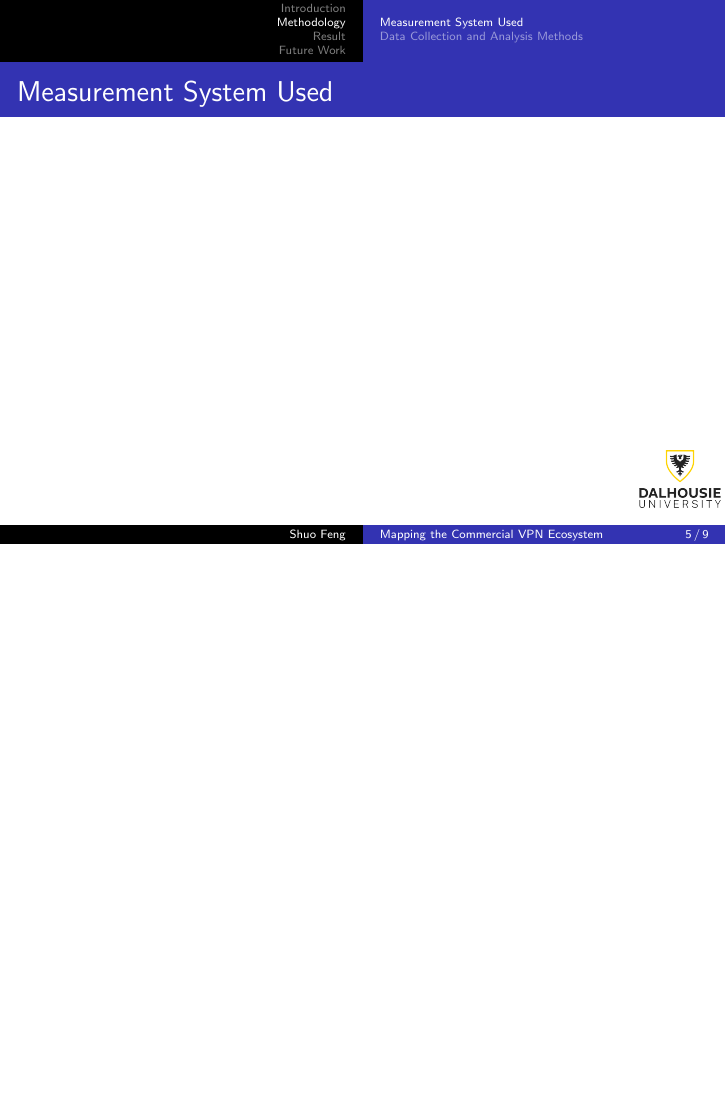
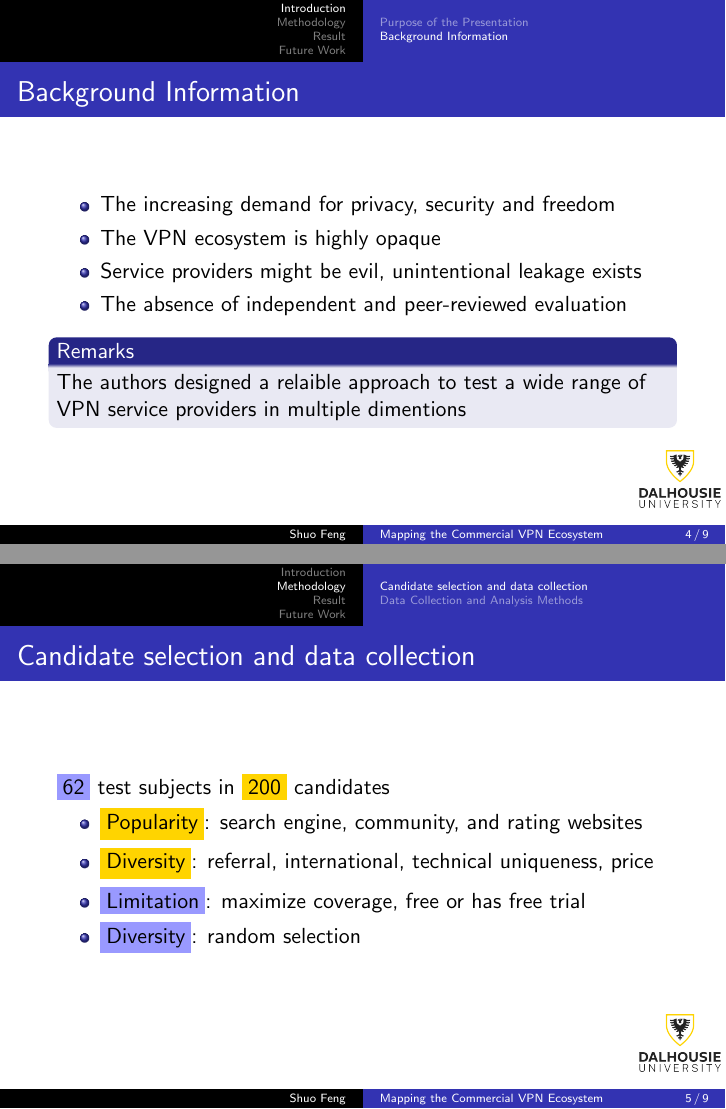
Before and after one commit to vonhyou/pre-archive, LaTeX slides (may05-vpn/main.tex): page 5 of 9 before the commit and pages 6 and 9 of 13 after it, the two joined at a grey line, the shorter picture padded with empty space. Compiled offline with pdfLaTeX.

Commit message:
populate 2nd section

```diff
--- a/may05-vpn/main.tex
+++ b/may05-vpn/main.tex
@@ -74,7 +74,16 @@
 % Background Information Frame
 % ----------------------
 \begin{frame}{Background Information}
-  % add content here
+  \begin{itemize}
+    \item The increasing demand for privacy, security and freedom
+    \item The VPN ecosystem is highly opaque \pause{}
+    \item Service providers might be evil, unintentional leakage exists
+    \item The absence of independent and peer-reviewed evaluation \pause{}
+  \end{itemize}
+
+  \begin{block}{Remarks}
+    The authors designed a relaible approach to test a wide range of VPN service providers in multiple dimentions
+  \end{block}
 \end{frame}
 
 % ------------------
@@ -85,13 +94,19 @@
 % ----------------------------------
 % Measurement System Used Subsection
 % ----------------------------------
-\subsection{Measurement System Used}
+\subsection{Candidate selection and data collection}
 
 % -----------------------------
 % Measurement System Used Frame
 % -----------------------------
-\begin{frame}{Measurement System Used}
-  % add content here
+\begin{frame}{Candidate selection and data collection}
+  \colorbox{blue!40}{62} test subjects in \colorbox{DALYellow}{200} candidates
+  \begin{itemize}
+    \item \colorbox{DALYellow}{Popularity}: search engine, community, and rating websites
+    \item \colorbox{DALYellow}{Diversity}: referral, international, technical uniqueness, price \pause{}
+    \item \colorbox{blue!40}{Limitation}: maximize coverage, free or has free trial
+    \item \colorbox{blue!40}{Diversity}: random selection \pause{}
+  \end{itemize}
 \end{frame}
 
 % --------------------------------
```
